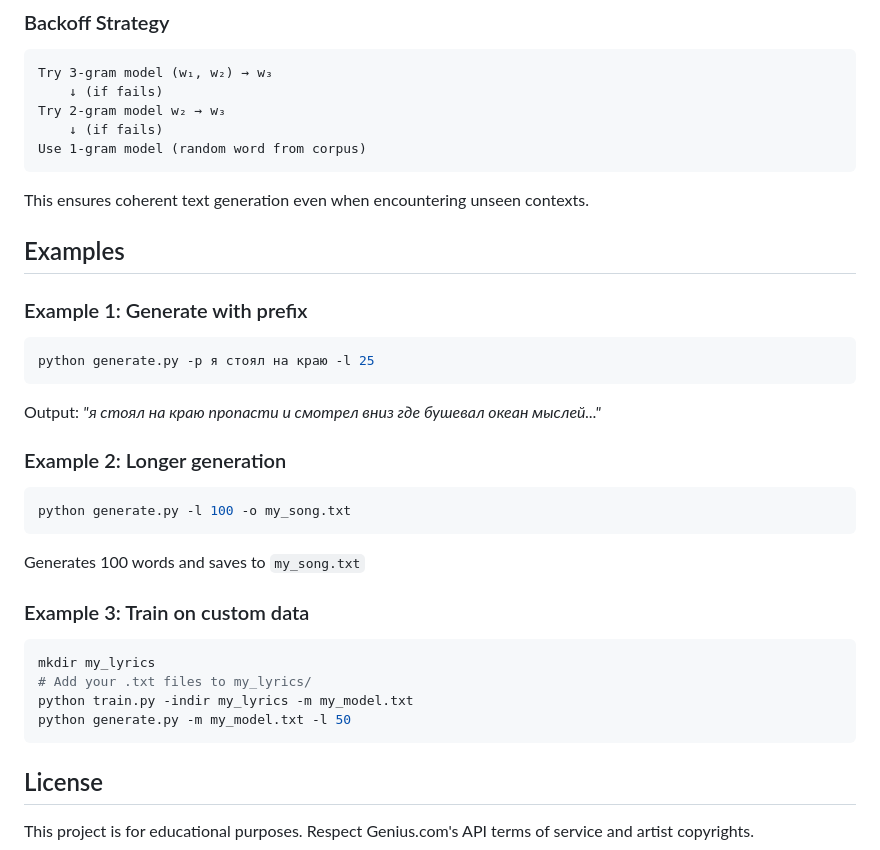
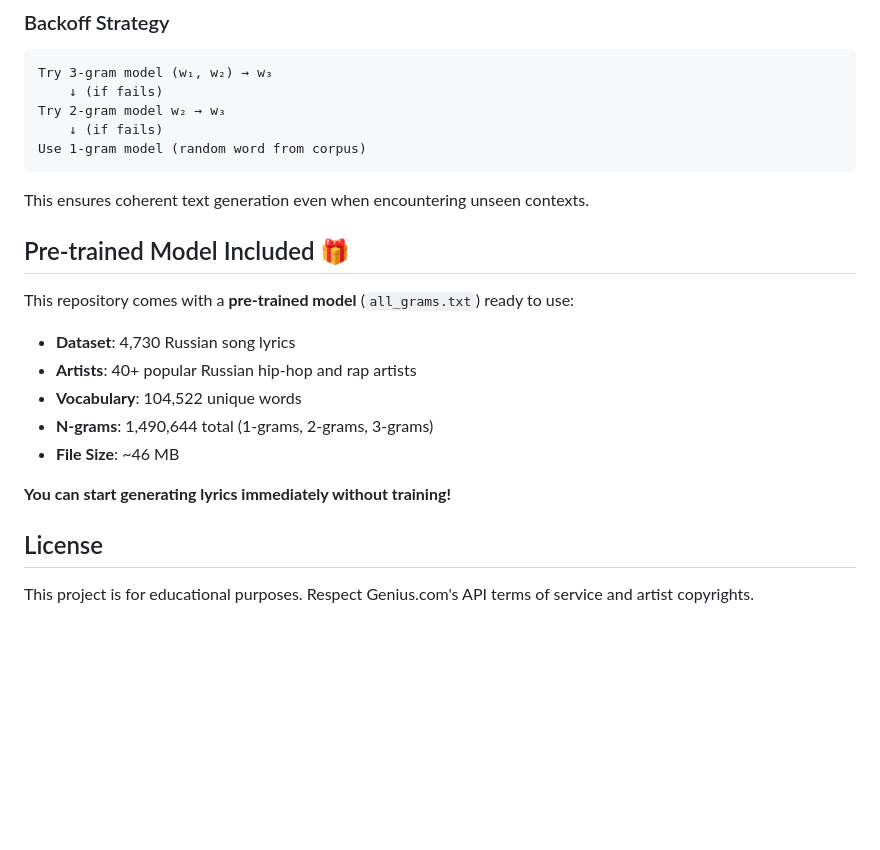
Before and after one commit to giothun/ml_lyrics_generation_genius, a Markdown page: README.md, the part around one of its changes. Drawn GitHub-style; blank space fills up the shorter version.

````diff
--- a/README.md
+++ b/README.md
@@ -187,29 +144,17 @@ Use 1-gram model (random word from corpus)
 
 This ensures coherent text generation even when encountering unseen contexts.
 
+## Pre-trained Model Included 🎁
 
+This repository comes with a **pre-trained model** (`all_grams.txt`) ready to use:
 
-## Examples
+- **Dataset**: 4,730 Russian song lyrics
+- **Artists**: 40+ popular Russian hip-hop and rap artists
+- **Vocabulary**: 104,522 unique words
+- **N-grams**: 1,490,644 total (1-grams, 2-grams, 3-grams)
+- **File Size**: ~46 MB
 
-### Example 1: Generate with prefix
-```bash
-python generate.py -p я стоял на краю -l 25
-```
-Output: *"я стоял на краю пропасти и смотрел вниз где бушевал океан мыслей..."*
-
-### Example 2: Longer generation
-```bash
-python generate.py -l 100 -o my_song.txt
-```
-Generates 100 words and saves to `my_song.txt`
-
-### Example 3: Train on custom data
-```bash
-mkdir my_lyrics
-# Add your .txt files to my_lyrics/
-python train.py -indir my_lyrics -m my_model.txt
-python generate.py -m my_model.txt -l 50
-```
+**You can start generating lyrics immediately without training!**
 
 ## License
 
````
Also changed, not shown: other parts of README.md (+0 -43 lines).
